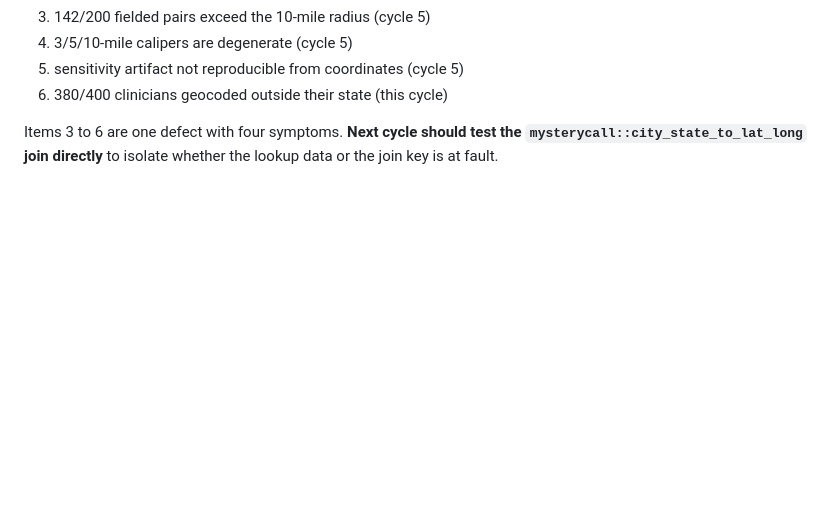
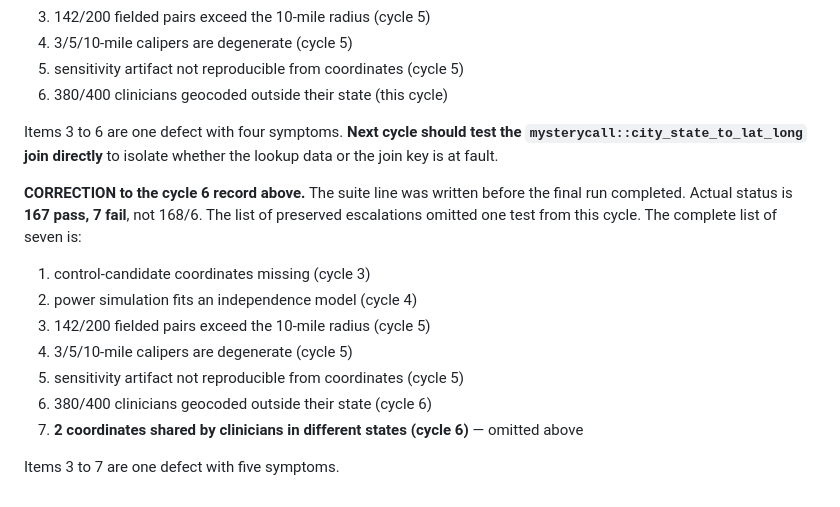
Before and after one commit to mufflyt/private_equity, a Markdown page: TESTING_LEDGER.md, the part around the change. Rendered like a GitHub page; blank space fills up the shorter version.

Commit message:
docs(ledger): correct cycle 6 suite status to 167 pass / 7 fail
The suite line was recorded before the final run finished and the escalation list
omitted one cycle-6 test (2 coordinates shared across different states). The
geocoding defect now accounts for five of the seven preserved failures.

Co-Authored-By: Claude Opus 5 (1M context) <noreply@anthropic.com>

```diff
--- a/TESTING_LEDGER.md
+++ b/TESTING_LEDGER.md
@@ -449,3 +449,17 @@ it, not in the abbreviation table or the state columns.
 Items 3 to 6 are one defect with four symptoms. **Next cycle should test the
 `mysterycall::city_state_to_lat_long` join directly** to isolate whether the lookup data or
 the join key is at fault.
+
+**CORRECTION to the cycle 6 record above.** The suite line was written before the final
+run completed. Actual status is **167 pass, 7 fail**, not 168/6. The list of preserved
+escalations omitted one test from this cycle. The complete list of seven is:
+
+1. control-candidate coordinates missing (cycle 3)
+2. power simulation fits an independence model (cycle 4)
+3. 142/200 fielded pairs exceed the 10-mile radius (cycle 5)
+4. 3/5/10-mile calipers are degenerate (cycle 5)
+5. sensitivity artifact not reproducible from coordinates (cycle 5)
+6. 380/400 clinicians geocoded outside their state (cycle 6)
+7. **2 coordinates shared by clinicians in different states (cycle 6)** — omitted above
+
+Items 3 to 7 are one defect with five symptoms.
```
